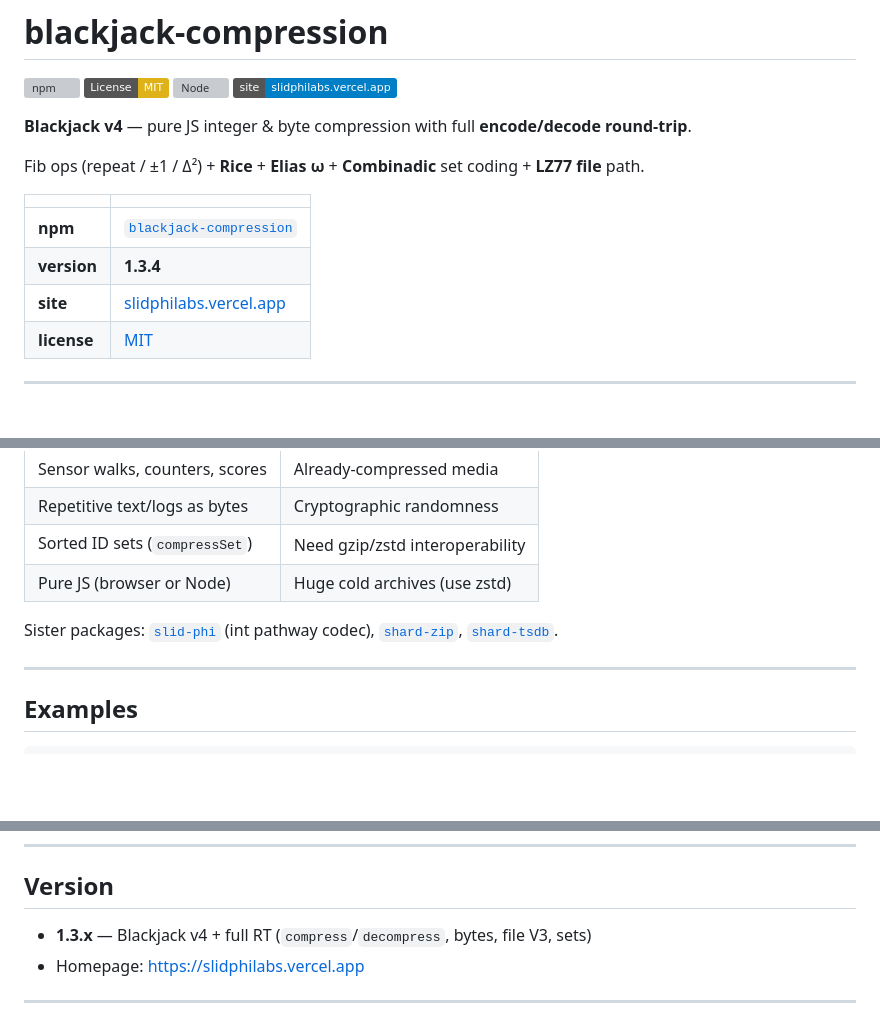
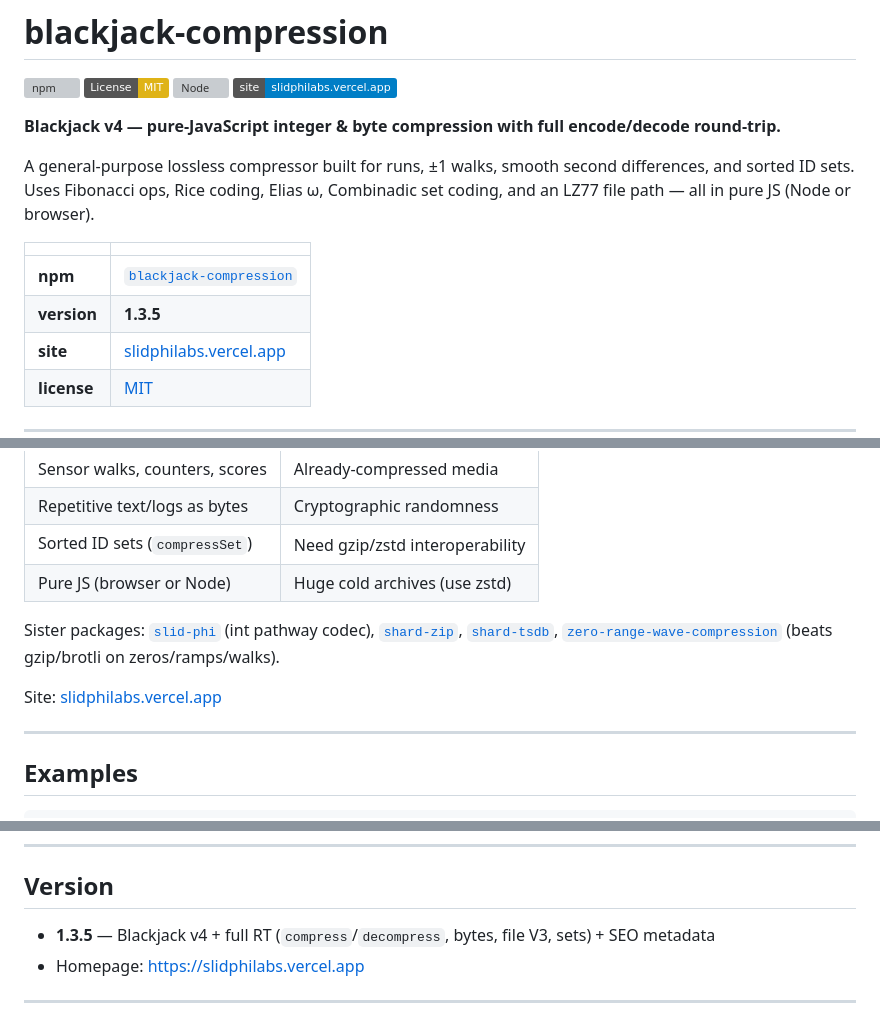
Before and after one commit to ceedot-rock/blackjack-compression, a Markdown page: README.md, 3 parts joined by grey strips. Rendered like a GitHub page; badges without logos; blank space fills up the shorter version; grey boxes are pictures that could not be loaded.

Commit message:
SEO: bump version badge to 1.3.5 + strengthen intro for search keywords

```diff
--- a/README.md
+++ b/README.md
@@ -5,14 +5,14 @@
 [![Node](https://img.shields.io/node/v/blackjack-compression)](https://nodejs.org)
 [![site](https://img.shields.io/badge/site-slidphilabs.vercel.app-blue)](https://slidphilabs.vercel.app)
 
-**Blackjack v4** — pure JS integer & byte compression with full **encode/decode round-trip**.
+**Blackjack v4 — pure-JavaScript integer & byte compression with full encode/decode round-trip.**
 
-Fib ops (repeat / ±1 / Δ²) + **Rice** + **Elias ω** + **Combinadic** set coding + **LZ77 file** path.
+A general-purpose lossless compressor built for runs, ±1 walks, smooth second differences, and sorted ID sets. Uses Fibonacci ops, Rice coding, Elias ω, Combinadic set coding, and an LZ77 file path — all in pure JS (Node or browser).
 
 | | |
 |--|--|
 | **npm** | [`blackjack-compression`](https://www.npmjs.com/package/blackjack-compression) |
-| **version** | **1.3.4** |
+| **version** | **1.3.5** |
 | **site** | [slidphilabs.vercel.app](https://slidphilabs.vercel.app) |
 | **license** | [MIT](./LICENSE) |
 
@@ -146,7 +146,9 @@ node -e "import('blackjack-compression').then(m => process.exit(m.selfTest() ? 0
 | Sorted ID sets (`compressSet`) | Need gzip/zstd interoperability |
 | Pure JS (browser or Node) | Huge cold archives (use zstd) |
 
-Sister packages: [`slid-phi`](https://www.npmjs.com/package/slid-phi) (int pathway codec), [`shard-zip`](https://www.npmjs.com/package/shard-zip), [`shard-tsdb`](https://www.npmjs.com/package/shard-tsdb).
+Sister packages: [`slid-phi`](https://www.npmjs.com/package/slid-phi) (int pathway codec), [`shard-zip`](https://www.npmjs.com/package/shard-zip), [`shard-tsdb`](https://www.npmjs.com/package/shard-tsdb), [`zero-range-wave-compression`](https://www.npmjs.com/package/zero-range-wave-compression) (beats gzip/brotli on zeros/ramps/walks).
+
+Site: [slidphilabs.vercel.app](https://slidphilabs.vercel.app)
 
 ---
 
@@ -179,7 +181,7 @@ Always verify with `decompress*` — RT is the contract; ratio is data-dependent
 
 ## Version
 
-- **1.3.x** — Blackjack v4 + full RT (`compress`/`decompress`, bytes, file V3, sets)
+- **1.3.5** — Blackjack v4 + full RT (`compress`/`decompress`, bytes, file V3, sets) + SEO metadata
 - Homepage: https://slidphilabs.vercel.app
 
 ---
```
